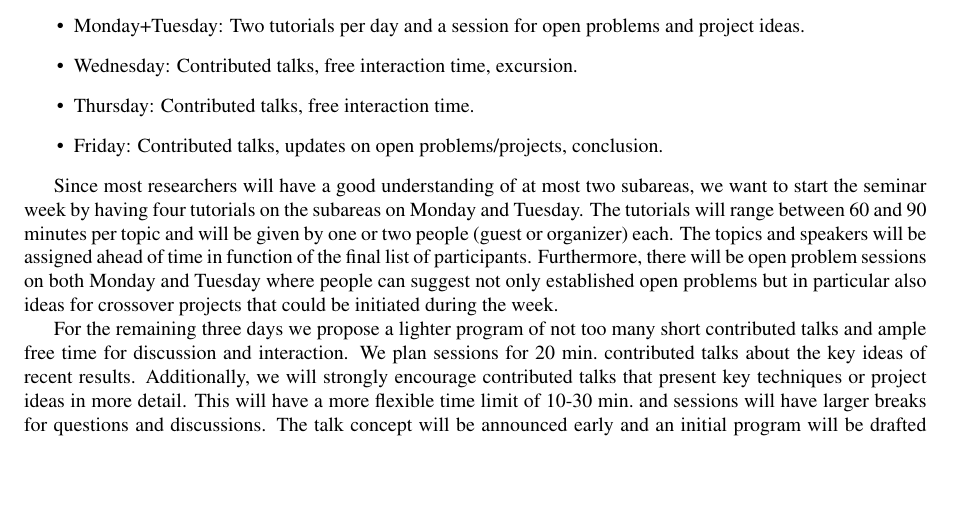
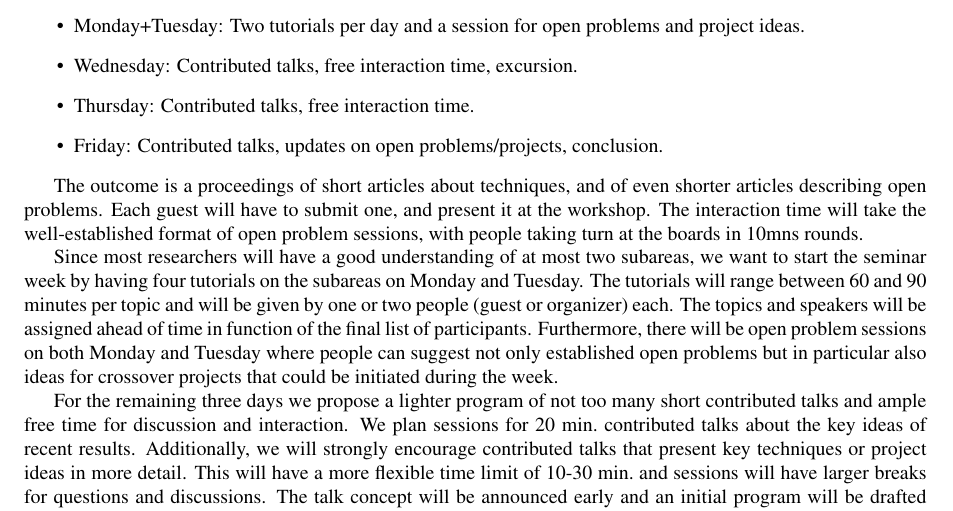
Before and after one commit to FineGrainedAnalysis/Workshop, a LaTeX paper (2017-WorkshopProposal-AdaptivityAndCompression.tex): part of page 5 of 10, cut so that both start at the same text, the shorter picture padded with empty space. Compiled offline with pdfLaTeX.

Commit message:
Added a paragraph about outcome and interaction time.

```diff
--- a/2017-WorkshopProposal-AdaptivityAndCompression.tex
+++ b/2017-WorkshopProposal-AdaptivityAndCompression.tex
@@ -305,9 +305,14 @@ The proposed seminar aims at bringing together researchers specialized in the an
  \item Friday: Contributed talks, updates on open problems/projects, conclusion.
 \end{itemize}
 
+The outcome is a proceedings of short articles about techniques, and of even shorter articles describing open problems. Each guest will have to submit one, and present it at the workshop.  The interaction time will take the well-established format of open problem sessions, with people taking turn at the boards in 10mns rounds.
+
+
 Since most researchers will have a good understanding of at most two subareas, we want to start the seminar week by having four tutorials on the subareas on Monday and Tuesday. The tutorials will range between 60 and 90 minutes per topic and will be given by one or two people (guest or organizer) each. The topics and speakers will be assigned ahead of time in function of the final list of participants. Furthermore, there will be open problem sessions on both Monday and Tuesday where people can suggest not only established open problems but in particular also ideas for crossover projects that could be initiated during the week.
 
 For the remaining three days we propose a lighter program of not too many short contributed talks and ample  free time for discussion and interaction. We plan sessions for 20 min.\ contributed talks about the key ideas of recent results. Additionally, we will strongly encourage contributed talks that present key techniques or project ideas in more detail. This will have a more flexible time limit of 10-30 min.\ and sessions will have larger breaks for questions and discussions. The talk concept will be announced early and an initial program will be drafted before the beginning of the seminar week, such that no one will need to  prepare a presentation during the event.
+
+
 
 
 
```
